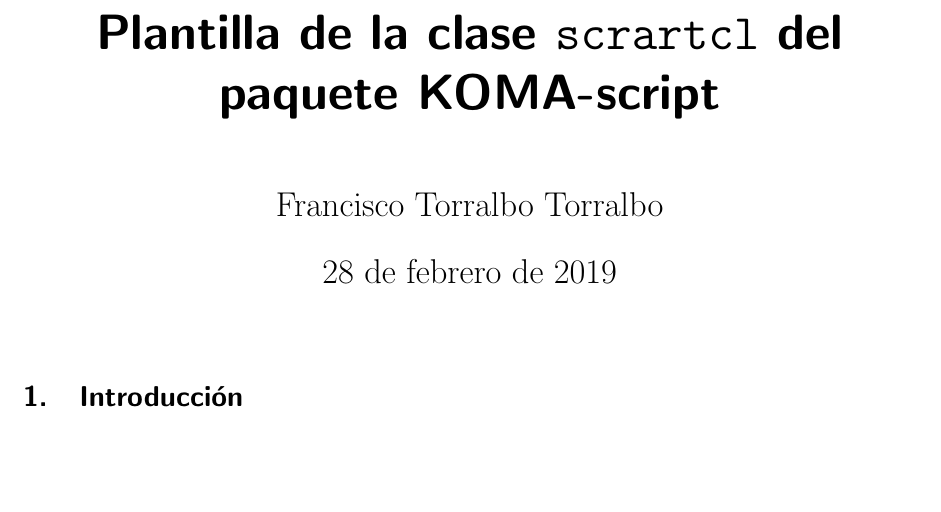
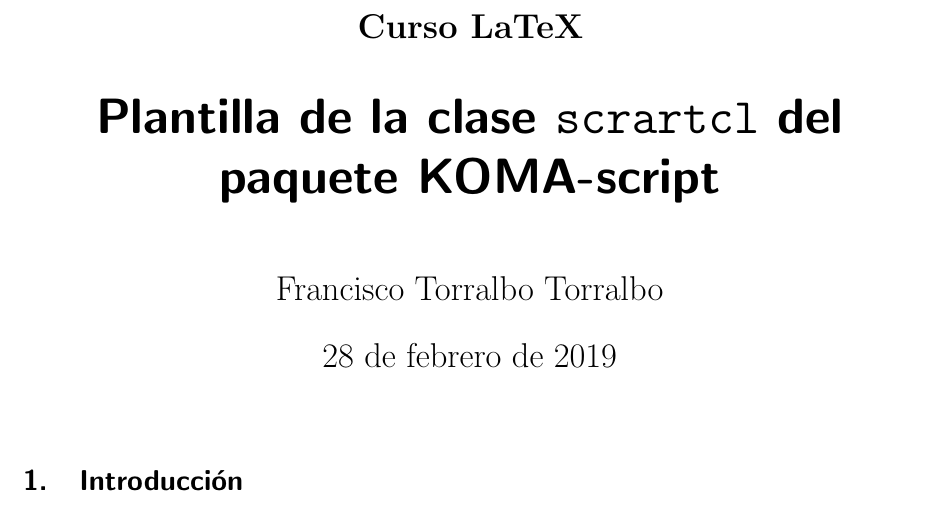
Before and after one commit to latex-mat-ugr/Curso-LaTeX, a LaTeX document (Tipos de documento/plantilla-KOMA-article.tex): part of the page, cut at the place of the change, the shorter picture padded with empty space. Compiled offline with pdfLaTeX.

Commit message:
Añadidos datos de título a la plantilla de artículo

```diff
--- a/Tipos de documento/plantilla-KOMA-article.tex
+++ b/Tipos de documento/plantilla-KOMA-article.tex
@@ -50,6 +50,8 @@
   pdfproducer={LaTeX with hyperref}%
 }
 
+% \titlehead{}
+\subject{Curso LaTeX}
 \title{Plantilla de la clase \texttt{scrartcl} del paquete KOMA-script}
 \author{Francisco Torralbo Torralbo}
 
```
Also changed, not shown: Tipos de documento/plantilla-KOMA-article.pdf.
